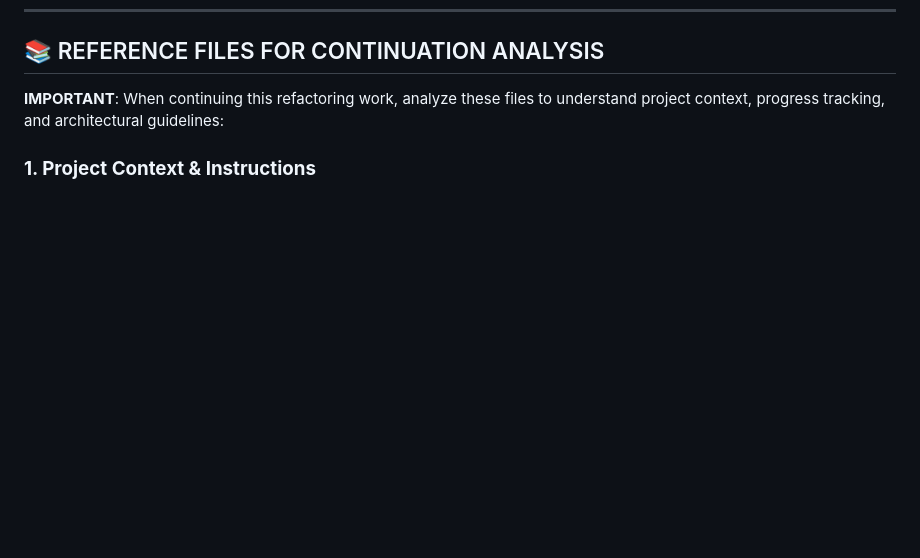
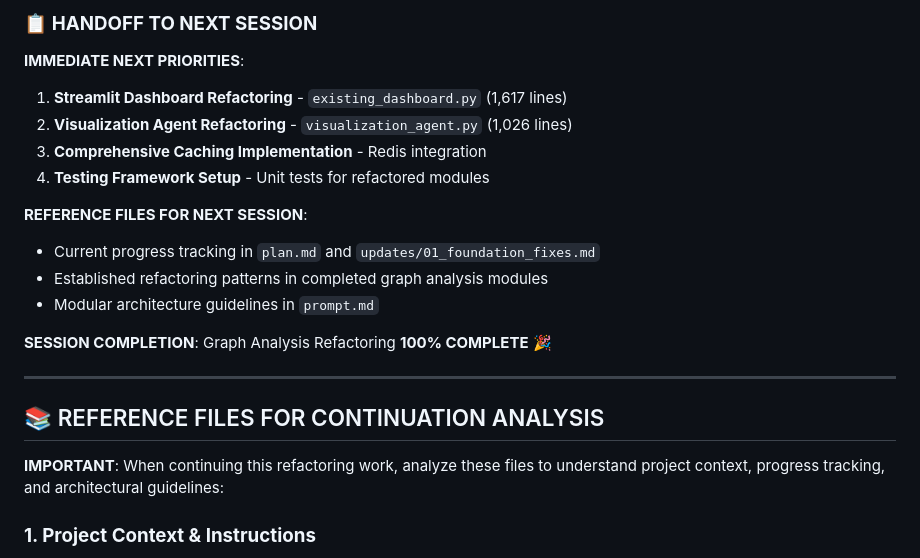
Before and after one commit to JGRamey/MCP_Ygg, a Markdown page: chat_logs/2025-07-14_12-00_graph-analysis-refactoring.md, the part around the change printed below. GitHub-like rendering; blank space fills up the shorter version.

```diff
--- a/chat_logs/2025-07-14_12-00_graph-analysis-refactoring.md
+++ b/chat_logs/2025-07-14_12-00_graph-analysis-refactoring.md
@@ -293,3 +355,19 @@
+### 📋 **HANDOFF TO NEXT SESSION**
+**IMMEDIATE NEXT PRIORITIES**:
+1. **Streamlit Dashboard Refactoring** - `existing_dashboard.py` (1,617 lines)
+2. **Visualization Agent Refactoring** - `visualization_agent.py` (1,026 lines)
+3. **Comprehensive Caching Implementation** - Redis integration
+4. **Testing Framework Setup** - Unit tests for refactored modules
+
+**REFERENCE FILES FOR NEXT SESSION**:
+- Current progress tracking in `plan.md` and `updates/01_foundation_fixes.md`
+- Established refactoring patterns in completed graph analysis modules
+- Modular architecture guidelines in `prompt.md`
+
+**SESSION COMPLETION**: Graph Analysis Refactoring **100% COMPLETE** 🎉
+
+---
+
 ## 📚 REFERENCE FILES FOR CONTINUATION ANALYSIS
 
 **IMPORTANT**: When continuing this refactoring work, analyze these files to understand project context, progress tracking, and architectural guidelines:
```
Also changed, not shown: other parts of chat_logs/2025-07-14_12-00_graph-analysis-refactoring.md (+62 -0 lines), chat_logs/2025-07-14_14-30_streamlit-dashboard-refactoring.md (added, +214 -0 lines), updates/01_foundation_fixes.md (+6 -3 lines).
